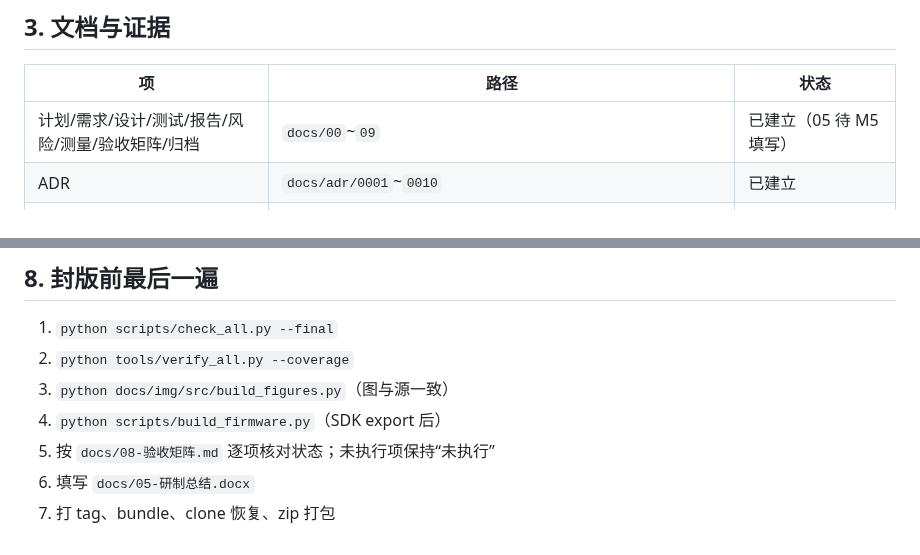
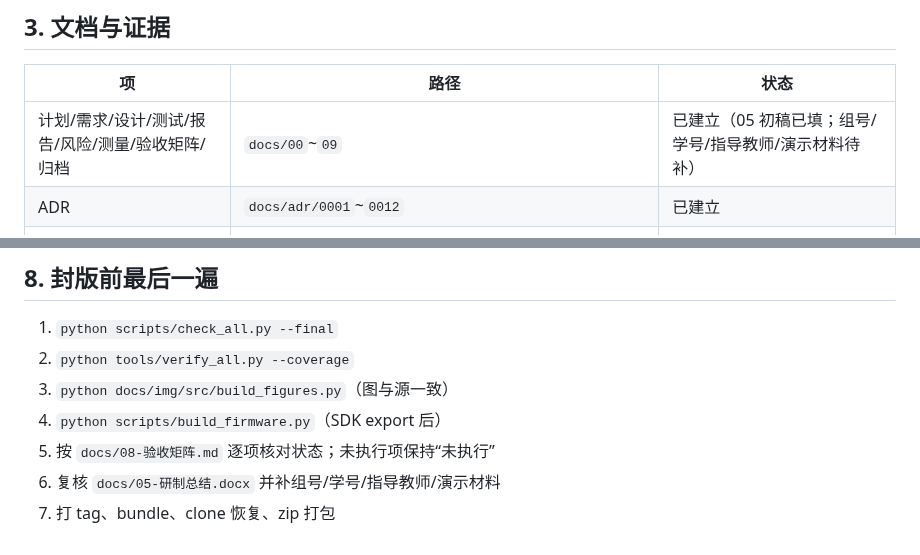
Before and after one commit to Soviet-i/geyi, a Markdown page: docs/09-归档清单.md, 2 parts joined by grey strips. Rendered like a GitHub page.

```diff
--- a/docs/09-归档清单.md
+++ b/docs/09-归档清单.md
@@ -38,8 +63,8 @@ cd ../restore-check && git log --oneline -5
 
 | 项 | 路径 | 状态 |
 |---|---|---|
-| 计划/需求/设计/测试/报告/风险/测量/验收矩阵/归档 | `docs/00`~`09` | 已建立（05 待 M5 填写） |
-| ADR | `docs/adr/0001`~`0010` | 已建立 |
+| 计划/需求/设计/测试/报告/风险/测量/验收矩阵/归档 | `docs/00`~`09` | 已建立（05 初稿已填；组号/学号/指导教师/演示材料待补） |
+| ADR | `docs/adr/0001`~`0012` | 已建立 |
 | 开发日志 | `docs/devlog/YYYY-MM-DD.md` | 已建立到 2026-11-10 |
 | 测试证据 | `evidence/`（board/ai/move-order/param/ui-prep/measure/host/coverage/...） | 持续补充 |
 | AI 会话 | `logs/`（已有 10-28、11-09 快照） | 封版前重新导出 11-10 会话 |
@@ -98,5 +123,5 @@ cd ../restore-check && git log --oneline -5
 3. `python docs/img/src/build_figures.py`（图与源一致）
 4. `python scripts/build_firmware.py`（SDK export 后）
 5. 按 `docs/08-验收矩阵.md` 逐项核对状态；未执行项保持“未执行”
-6. 填写 `docs/05-研制总结.docx`
+6. 复核 `docs/05-研制总结.docx` 并补组号/学号/指导教师/演示材料
 7. 打 tag、bundle、clone 恢复、zip 打包
```
Also changed, not shown: other parts of docs/09-归档清单.md (+26 -1 lines), docs/devlog/2026-11-10.md (+7 -0 lines).
